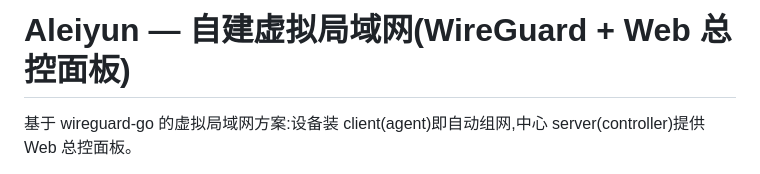
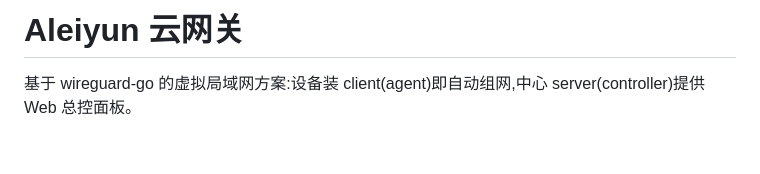
Before and after one commit to linsmes/SDWAN, a Markdown page: README.md, the part around the change. Rendered like a GitHub page; blank space fills up the shorter version.

Commit message:
docs: rename project to Aleiyun 云网关

```diff
--- a/README.md
+++ b/README.md
@@ -1,4 +1,4 @@
-# Aleiyun — 自建虚拟局域网(WireGuard + Web 总控面板)
+# Aleiyun 云网关
 
 基于 wireguard-go 的虚拟局域网方案:设备装 client(agent)即自动组网,中心 server(controller)提供 Web 总控面板。
 
```
